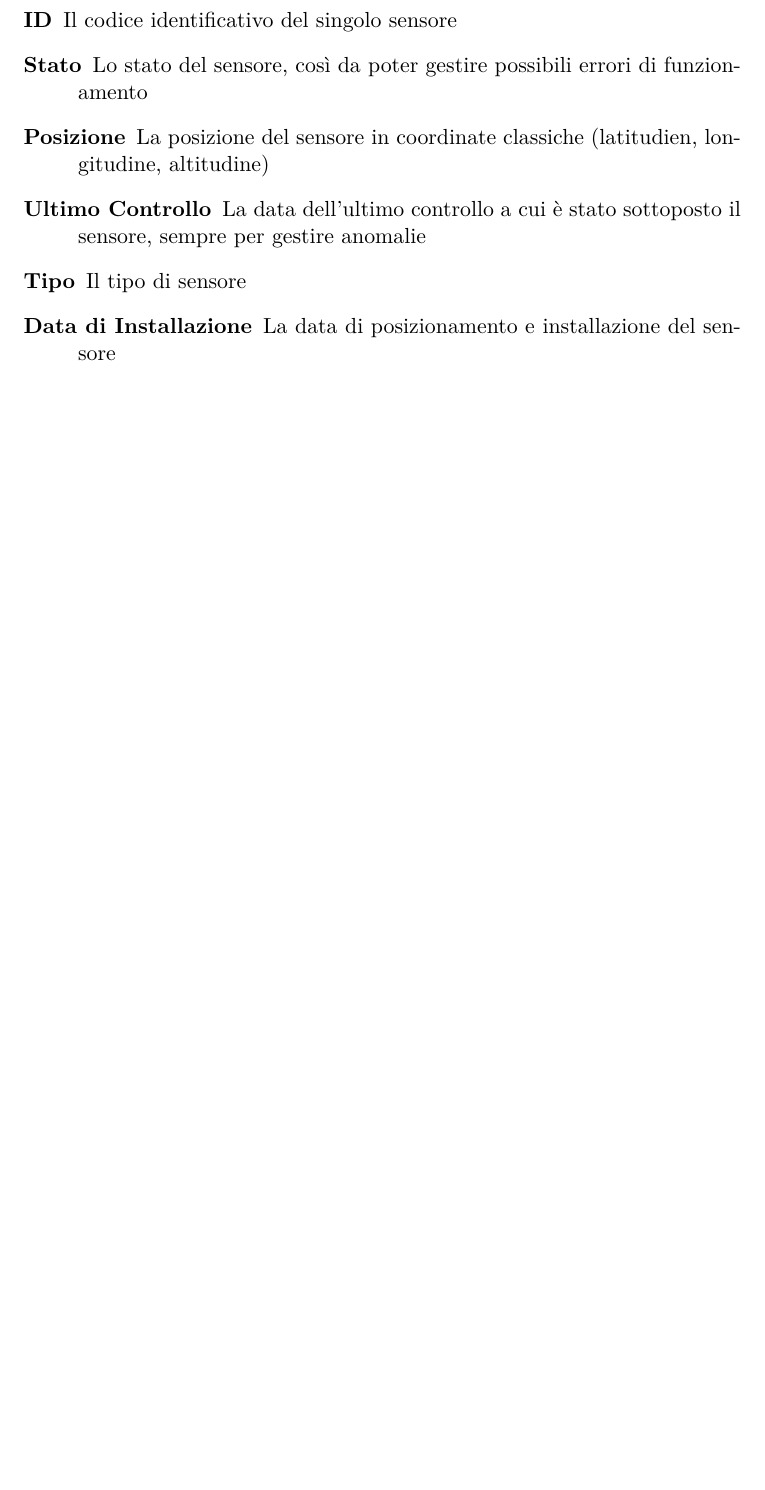
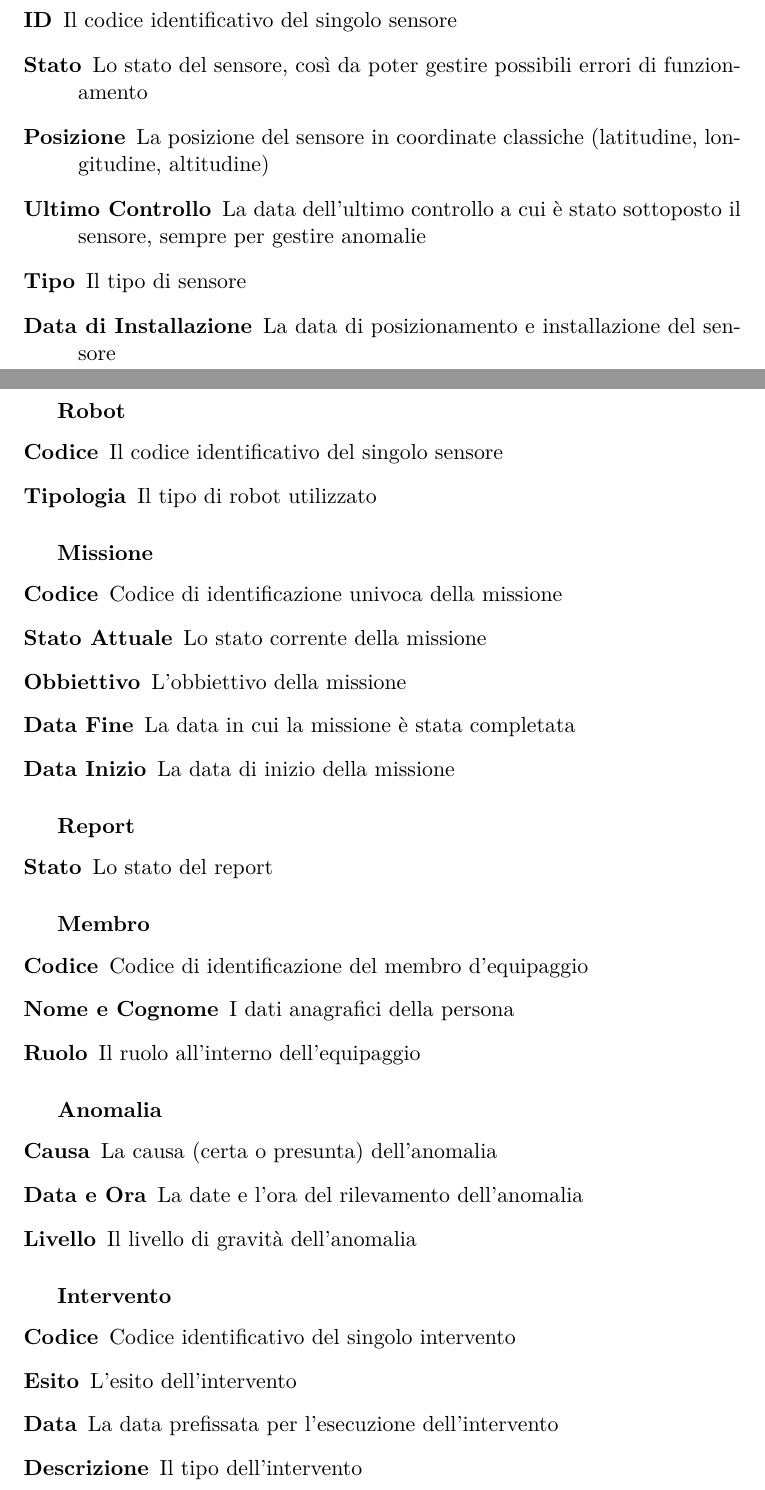
Before and after one commit to Air4x/Progetto-2024-25-DB, a LaTeX document (Tesina.tex, which reads specifica_dati.tex): part of page 2 of 4 before the commit and two parts of pages 2 and 3 of 6 after it, the two joined at a grey line, cut so that both start at the same text, the shorter picture padded with empty space. Compiled offline with XeLaTeX.

Commit message:
Aggiunta specifica dei dati

```diff
--- a/specifica_dati.tex
+++ b/specifica_dati.tex
@@ -7,10 +7,46 @@ Come visto già nella specifica informale, è necessario poter gestire i seguent
 \item[Stato] Lo stato del sensore, così da poter gestire possibili
   errori di funzionamento
 \item[Posizione] La posizione del sensore in coordinate classiche
-        (latitudien, longitudine, altitudine)
+  (latitudine, longitudine, altitudine)
 \item[Ultimo Controllo] La data dell'ultimo controllo a cui è stato
   sottoposto il sensore, sempre per gestire anomalie
 \item[Tipo] Il tipo di sensore
 \item[Data di Installazione] La data di posizionamento e installazione
   del sensore
 \end{description}
+\subparagraph{Robot}
+\begin{description}
+\item[Codice] Il codice identificativo del singolo sensore
+\item[Tipologia] Il tipo di robot utilizzato
+\end{description}
+\subparagraph{Missione}
+\begin{description}
+\item[Codice] Codice di identificazione univoca della missione
+\item[Stato Attuale] Lo stato corrente della missione
+\item[Obbiettivo] L'obbiettivo della missione
+\item[Data Fine] La data in cui la missione è stata completata
+\item[Data Inizio] La data di inizio della missione
+\end{description}
+\subparagraph{Report}
+\begin{description}
+\item[Stato] Lo stato del report
+\end{description}
+\subparagraph{Membro}
+\begin{description}
+\item[Codice] Codice di identificazione del membro d'equipaggio
+\item[Nome e Cognome] I dati anagrafici della persona
+\item[Ruolo] Il ruolo all'interno dell'equipaggio
+\end{description}
+\subparagraph{Anomalia}
+\begin{description}
+\item[Causa] La causa (certa o presunta) dell'anomalia
+\item[Data e Ora] La date e l'ora del rilevamento dell'anomalia
+\item[Livello] Il livello di gravità dell'anomalia
+\end{description}
+\subparagraph{Intervento}
+\begin{description}
+\item[Codice] Codice identificativo del singolo intervento
+\item[Esito] L'esito dell'intervento
+\item[Data] La data prefissata per l'esecuzione dell'intervento
+\item[Descrizione] Il tipo dell'intervento
+\end{description}
```
Also changed, not shown: specifica_dati.tex (5 more changed lines). Lines whose indentation alone changed are shown as unchanged.
